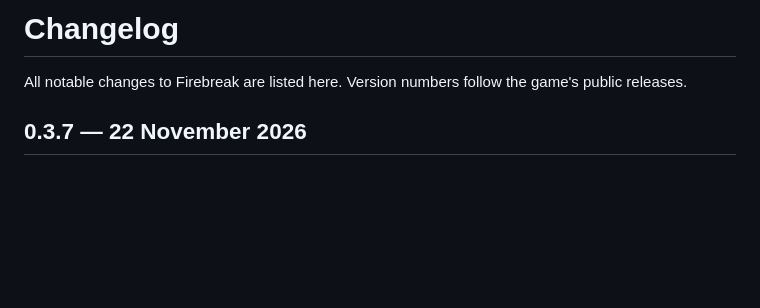
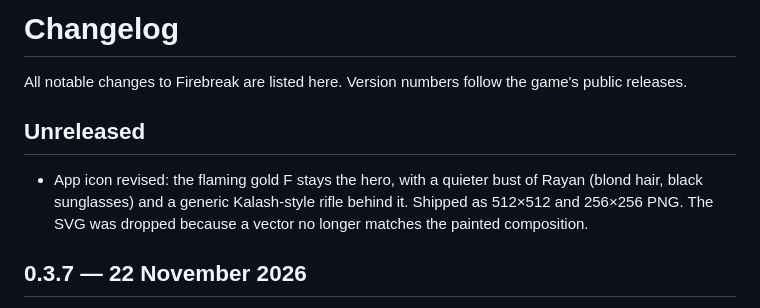
Before and after one commit to quietbytehq/firebreak, a Markdown page: CHANGELOG.md, the part around the change. GitHub-like rendering; blank space fills up the shorter version.

```diff
--- a/CHANGELOG.md
+++ b/CHANGELOG.md
@@ -2,6 +2,13 @@
 
 All notable changes to Firebreak are listed here. Version numbers follow the
 game's public releases.
+
+## Unreleased
+
+- App icon revised: the flaming gold F stays the hero, with a quieter bust of
+  Rayan (blond hair, black sunglasses) and a generic Kalash-style rifle behind
+  it. Shipped as 512×512 and 256×256 PNG. The SVG was dropped because a vector
+  no longer matches the painted composition.
 
 ## 0.3.7 — 22 November 2026
 
```
Also changed, not shown: HANDOFF.md (+1 -1 lines), README.md (+1 -1 lines), assets/logo/firebreak-256.png, assets/logo/firebreak-512.png, assets/ui/icon.png, 2 other files.
